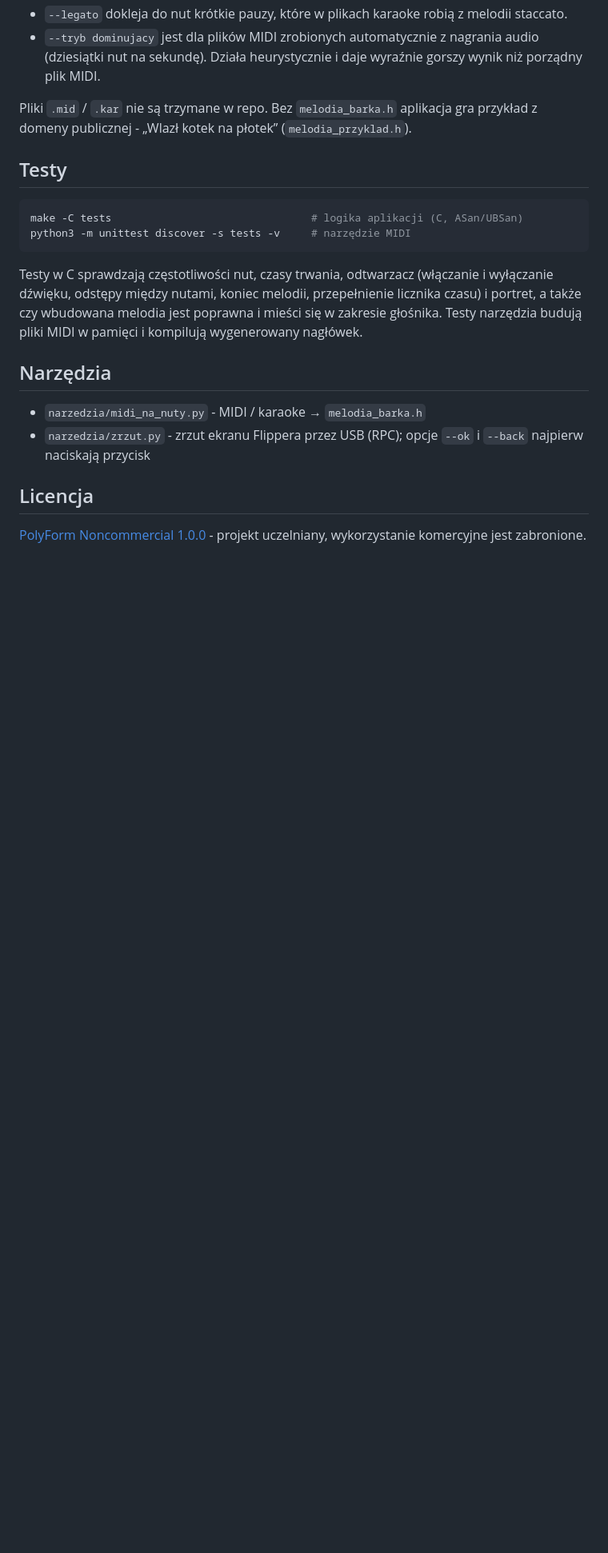
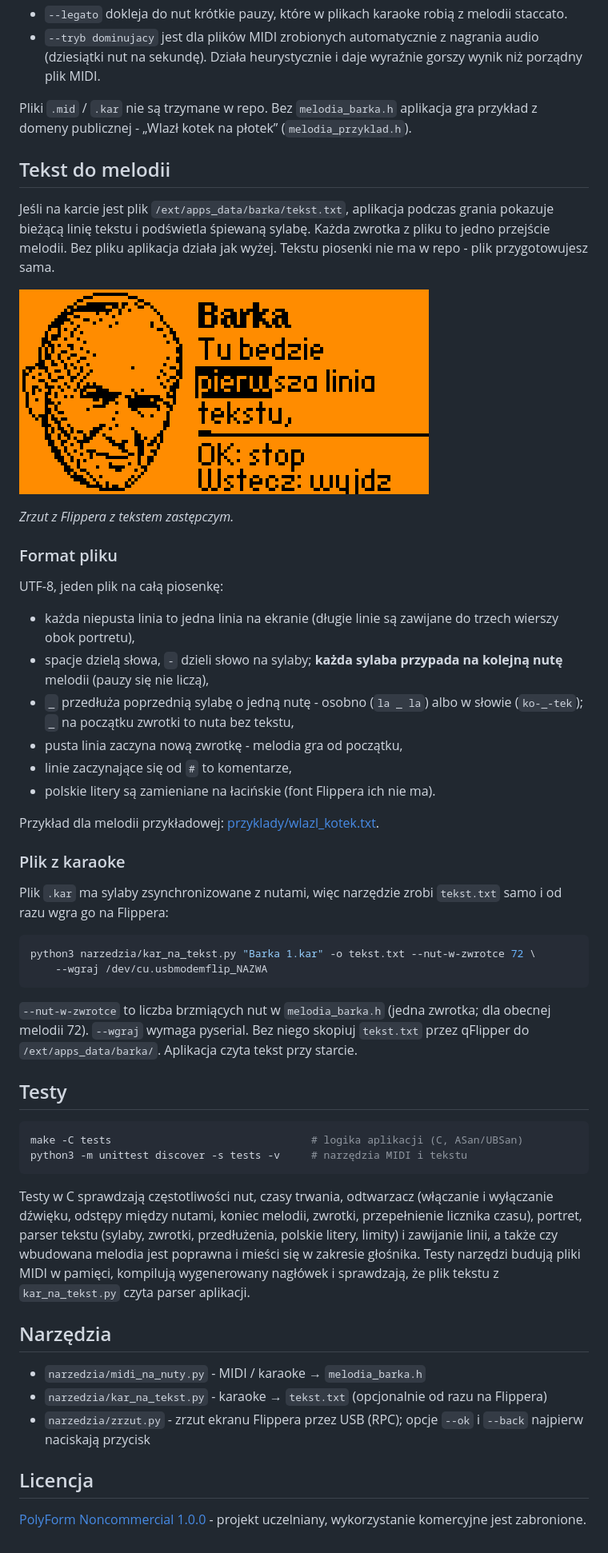
Before and after one commit to maassuu/barka-na-flipperze, a Markdown page: README.md, the part around the change. Shown at 80% size. Rendered like a GitHub page; pictures changed too: docs/ekran_tekst.png (added); blank space fills up the shorter version.

Commit message:
README: tekst do melodii - format pliku, narzędzie, zrzut ekranu

````diff
--- a/README.md
+++ b/README.md
@@ -70,22 +70,67 @@ Pliki `.mid` / `.kar` nie są trzymane w repo. Bez `melodia_barka.h` aplikacja
 gra przykład z domeny publicznej - „Wlazł kotek na płotek”
 (`melodia_przyklad.h`).
 
+## Tekst do melodii
+
+Jeśli na karcie jest plik `/ext/apps_data/barka/tekst.txt`, aplikacja podczas
+grania pokazuje bieżącą linię tekstu i podświetla śpiewaną sylabę. Każda
+zwrotka z pliku to jedno przejście melodii. Bez pliku aplikacja działa jak
+wyżej. Tekstu piosenki nie ma w repo - plik przygotowujesz sama.
+
+![Ekran z tekstem](docs/ekran_tekst.png)
+
+*Zrzut z Flippera z tekstem zastępczym.*
+
+### Format pliku
+
+UTF-8, jeden plik na całą piosenkę:
+
+- każda niepusta linia to jedna linia na ekranie (długie linie są zawijane
+  do trzech wierszy obok portretu),
+- spacje dzielą słowa, `-` dzieli słowo na sylaby; **każda sylaba przypada na
+  kolejną nutę** melodii (pauzy się nie liczą),
+- `_` przedłuża poprzednią sylabę o jedną nutę - osobno (`la _ la`) albo
+  w słowie (`ko-_-tek`); `_` na początku zwrotki to nuta bez tekstu,
+- pusta linia zaczyna nową zwrotkę - melodia gra od początku,
+- linie zaczynające się od `#` to komentarze,
+- polskie litery są zamieniane na łacińskie (font Flippera ich nie ma).
+
+Przykład dla melodii przykładowej: [przyklady/wlazl_kotek.txt](przyklady/wlazl_kotek.txt).
+
+### Plik z karaoke
+
+Plik `.kar` ma sylaby zsynchronizowane z nutami, więc narzędzie zrobi
+`tekst.txt` samo i od razu wgra go na Flippera:
+
+```sh
+python3 narzedzia/kar_na_tekst.py "Barka 1.kar" -o tekst.txt --nut-w-zwrotce 72 \
+    --wgraj /dev/cu.usbmodemflip_NAZWA
+```
+
+`--nut-w-zwrotce` to liczba brzmiących nut w `melodia_barka.h` (jedna zwrotka;
+dla obecnej melodii 72). `--wgraj` wymaga pyserial. Bez niego skopiuj
+`tekst.txt` przez qFlipper do `/ext/apps_data/barka/`. Aplikacja czyta tekst
+przy starcie.
+
 ## Testy
 
 ```sh
 make -C tests                                # logika aplikacji (C, ASan/UBSan)
-python3 -m unittest discover -s tests -v     # narzędzie MIDI
+python3 -m unittest discover -s tests -v     # narzędzia MIDI i tekstu
 ```
 
 Testy w C sprawdzają częstotliwości nut, czasy trwania, odtwarzacz (włączanie
-i wyłączanie dźwięku, odstępy między nutami, koniec melodii, przepełnienie
-licznika czasu) i portret, a także czy wbudowana melodia jest poprawna i mieści
-się w zakresie głośnika. Testy narzędzia budują pliki MIDI w pamięci
-i kompilują wygenerowany nagłówek.
+i wyłączanie dźwięku, odstępy między nutami, koniec melodii, zwrotki,
+przepełnienie licznika czasu), portret, parser tekstu (sylaby, zwrotki,
+przedłużenia, polskie litery, limity) i zawijanie linii, a także czy wbudowana
+melodia jest poprawna i mieści się w zakresie głośnika. Testy narzędzi budują
+pliki MIDI w pamięci, kompilują wygenerowany nagłówek i sprawdzają, że plik
+tekstu z `kar_na_tekst.py` czyta parser aplikacji.
 
 ## Narzędzia
 
 - `narzedzia/midi_na_nuty.py` - MIDI / karaoke → `melodia_barka.h`
+- `narzedzia/kar_na_tekst.py` - karaoke → `tekst.txt` (opcjonalnie od razu na Flippera)
 - `narzedzia/zrzut.py` - zrzut ekranu Flippera przez USB (RPC); opcje `--ok`
   i `--back` najpierw naciskają przycisk
 
````
Also changed, not shown: 1 other file.
